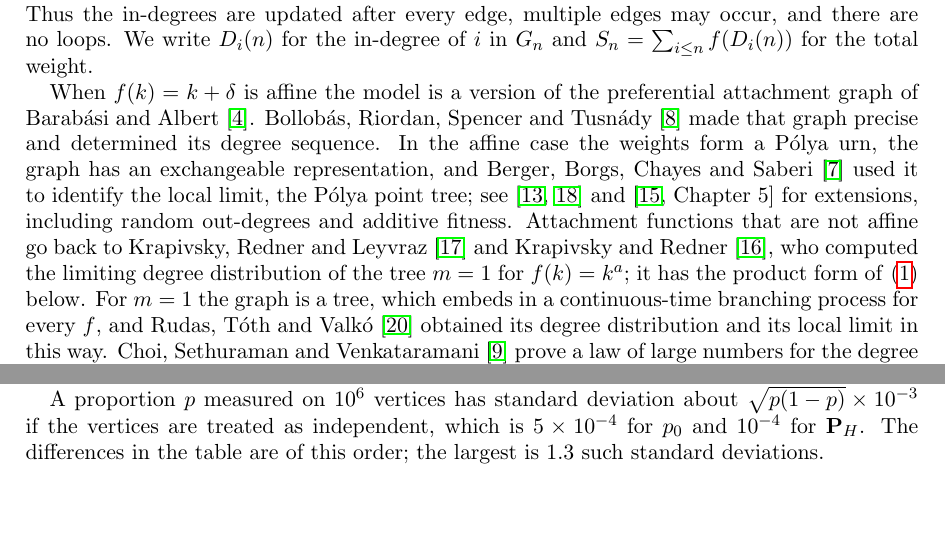
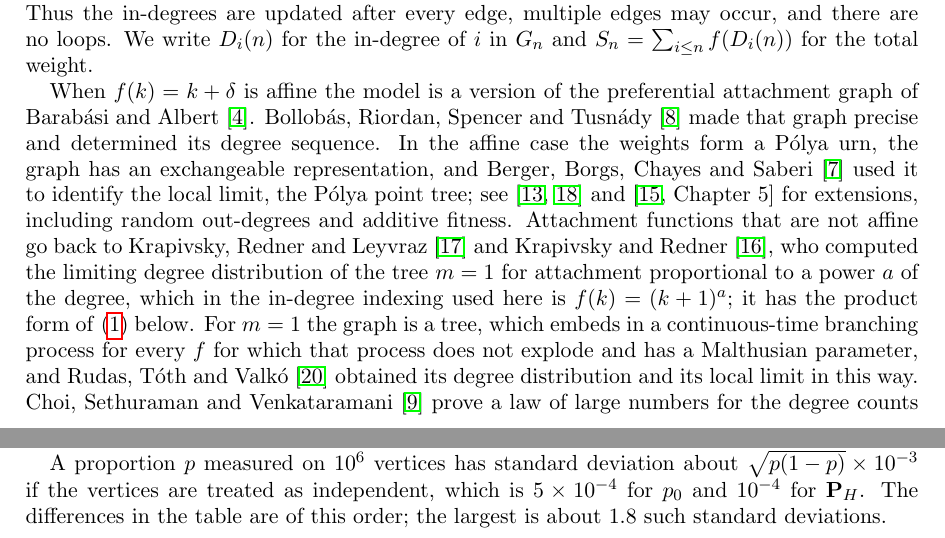
Before and after one commit to yspennstate/sublinear-attachment-local-limit, a LaTeX paper (sublinear_attachment.tex): two parts of pages 1 and 14 of 16, joined at a grey line, cut so that both start at the same text, the shorter picture padded with empty space. Compiled offline with pdfLaTeX.

Commit message:
Referee corrections [skip ci]

```diff
--- a/sublinear_attachment.tex
+++ b/sublinear_attachment.tex
@@ -59,9 +59,11 @@ form a P\'olya urn, the graph has an exchangeable representation,
 and Berger, Borgs, Chayes and Saberi~\cite{BBCS} used it to identify the local limit, the P\'olya point tree;
 see \cite{GHHR,Lo} and \cite[Chapter~5]{vdH2} for extensions, including random out-degrees and additive fitness.
 Attachment functions that are not affine go back to Krapivsky, Redner and Leyvraz~\cite{KRL} and Krapivsky and
-Redner~\cite{KR}, who computed the limiting degree distribution of the tree $m=1$ for $f(k)=k^{a}$; it has the
+Redner~\cite{KR}, who computed the limiting degree distribution of the tree $m=1$ for attachment proportional to a
+power $a$ of the degree, which in the in-degree indexing used here is $f(k)=(k+1)^{a}$; it has the
 product form of~\eqref{eq:pk} below. For $m=1$ the graph is a
-tree, which embeds in a continuous-time branching process for every $f$, and Rudas, T\'oth and
+tree, which embeds in a continuous-time branching process for every $f$ for which that process does not explode
+and has a Malthusian parameter, and Rudas, T\'oth and
 Valk\'o~\cite{RTV} obtained its degree distribution and its local limit in this way. Choi, Sethuraman and
 Venkataramani~\cite{CSV} prove a law of large numbers for the degree counts when $f(k)/k\to0$ in a model in which
 every step adds one edge, from a new vertex to an old one or between two old vertices, so that the graph has cycles;
@@ -209,7 +211,7 @@ $p_3$ & 0.06994 & 0.07006 & 0.06971 & 0.07025 & 0.07005\\
 
 A proportion $p$ measured on $10^6$ vertices has standard deviation about $\sqrt{p(1-p)}\times10^{-3}$ if the
 vertices are treated as independent, which is $5\times10^{-4}$ for $p_0$ and $10^{-4}$ for $\mathbf P_H$. The
-differences in the table are of this order; the largest is $1.3$ such standard deviations.
+differences in the table are of this order; the largest is about $1.8$ such standard deviations.
 
 \section*{Acknowledgements and funding}
 This work was done by multiple AI agents, Claude (Anthropic) and Codex (OpenAI), connected to Math
```
Also changed, not shown: sec_normal.tex (+1 -1 lines), README.md, sublinear_attachment.pdf.
